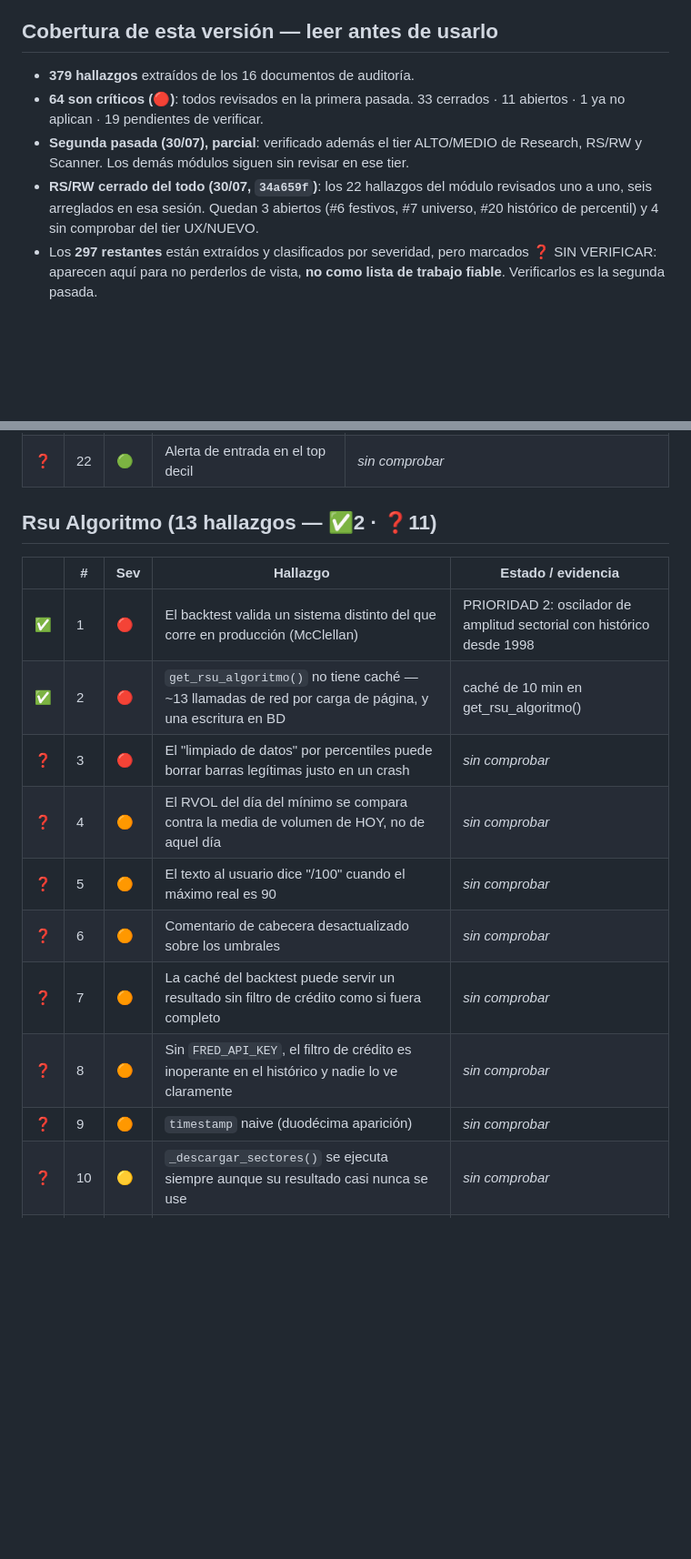
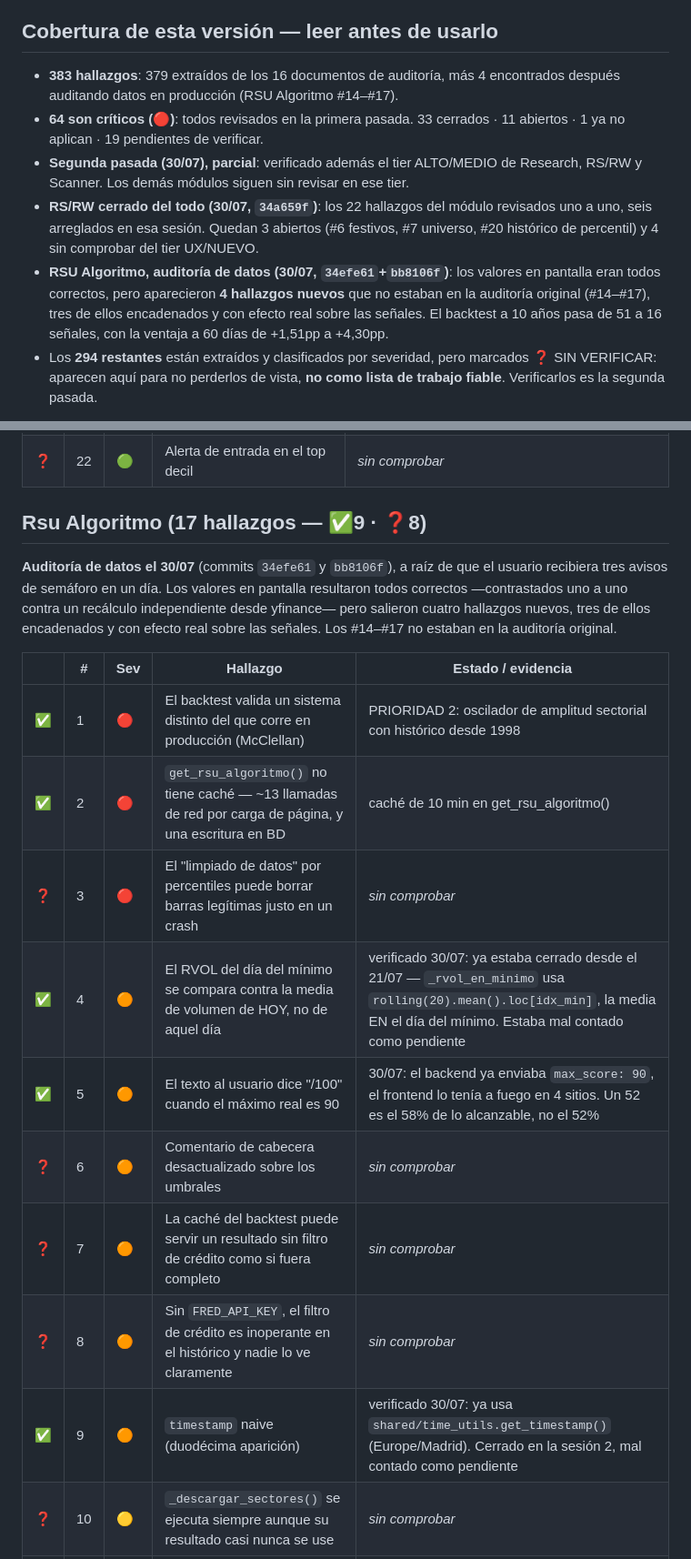
Before and after one commit to unlordlab/rsu-terminal-web, a Markdown page: ESTADO_REAL.md, 2 parts joined by grey strips. Shown at 91% size. Drawn GitHub-style; blank space fills up the shorter version.

Commit message:
ESTADO_REAL: RSU Algoritmo, y 4 hallazgos que no estaban en la auditoria
Los valores que muestra el modulo son todos correctos -- contrastados uno a uno
contra un recalculo independiente desde yfinance (precio, EMA21, SMA50, SMA200,
distancia a la EMA200W, drawdown, RSI). Cero discrepancias.

Pero auditar los datos saco cuatro hallazgos que ningun documento recogia,
porque solo se ven mirando el comportamiento real en produccion:

  #14 la EMA200 semanal no habia convergido (5 anios para un span de 200)
  #15 el gatekeeper era simetrico y se apagaba en los suelos mas profundos
  #16 el semaforo se decidia con datos a medio refrescar, y cada cambio
      notificaba y entraba en el track record
  #17 el "?\">ABI: 38.8%" era HTML roto, no un typo

Los tres primeros estaban encadenados: la EMA mal calculada dejaba el
gatekeeper activo cuando no debia, y el refresco a medias movia el score lo
suficiente para cruzar el umbral. De ahi los tres avisos de Telegram en un dia
y un VERDE de tres horas y media en senales_tracked.

Ademas, tres de los 11 "sin comprobar" del modulo estaban mal contados: #4
(RVOL contra la media de hoy) y #9 (timestamp naive) ya se habian cerrado en
sesiones anteriores, y #5 (/100 cuando el maximo es 90) se cierra ahora.

Conteo del modulo: 2 cerrados / 11 sin comprobar -> 9 / 8.
Total de hallazgos del documento: 379 -> 383. Sin verificar: 297 -> 294.

Co-Authored-By: Claude Opus 5 <noreply@anthropic.com>

```diff
--- a/ESTADO_REAL.md
+++ b/ESTADO_REAL.md
@@ -29,7 +29,8 @@ parecería completo y sería engañoso.
 
 ## Cobertura de esta versión — leer antes de usarlo
 
-- **379 hallazgos** extraídos de los 16 documentos de auditoría.
+- **383 hallazgos**: 379 extraídos de los 16 documentos de auditoría, más 4
+  encontrados después auditando datos en producción (RSU Algoritmo #14–#17).
 - **64 son críticos (🔴)**: todos revisados en la primera pasada.
   33 cerrados · 11 abiertos ·
   1 ya no aplican ·
@@ -40,7 +41,12 @@ parecería completo y sería engañoso.
   revisados uno a uno, seis arreglados en esa sesión. Quedan 3 abiertos (#6
   festivos, #7 universo, #20 histórico de percentil) y 4 sin comprobar del
   tier UX/NUEVO.
-- Los **297 restantes** están extraídos y clasificados por
+- **RSU Algoritmo, auditoría de datos (30/07, `34efe61`+`bb8106f`)**: los
+  valores en pantalla eran todos correctos, pero aparecieron **4 hallazgos
+  nuevos** que no estaban en la auditoría original (#14–#17), tres de ellos
+  encadenados y con efecto real sobre las señales. El backtest a 10 años pasa
+  de 51 a 16 señales, con la ventaja a 60 días de +1,51pp a +4,30pp.
+- Los **294 restantes** están extraídos y clasificados por
   severidad, pero marcados ❓ SIN VERIFICAR: aparecen aquí para no perderlos de
   vista, **no como lista de trabajo fiable**. Verificarlos es la segunda pasada.
 
@@ -448,19 +454,26 @@ a uno contra el código, seis cerrados en esa sesión. Es, junto a Research, el
 | ❓ | 21 | 🟢 | Rotación sectorial en el tiempo | *sin comprobar* |
 | ❓ | 22 | 🟢 | Alerta de entrada en el top decil | *sin comprobar* |
 
-## Rsu Algoritmo  (13 hallazgos — ✅2 · ❓11)
+## Rsu Algoritmo  (17 hallazgos — ✅9 · ❓8)
+
+**Auditoría de datos el 30/07** (commits `34efe61` y `bb8106f`), a raíz de que
+el usuario recibiera tres avisos de semáforo en un día. Los valores en pantalla
+resultaron todos correctos —contrastados uno a uno contra un recálculo
+independiente desde yfinance— pero salieron cuatro hallazgos nuevos, tres de
+ellos encadenados y con efecto real sobre las señales. Los #14–#17 no estaban
+en la auditoría original.
 
 | | # | Sev | Hallazgo | Estado / evidencia |
 |-|---|-----|----------|--------------------|
 | ✅ | 1 | 🔴 | El backtest valida un sistema distinto del que corre en producción (McClellan) | PRIORIDAD 2: oscilador de amplitud sectorial con histórico desde 1998 |
 | ✅ | 2 | 🔴 | `get_rsu_algoritmo()` no tiene caché — ~13 llamadas de red por carga de página, y una escritura en BD | caché de 10 min en get_rsu_algoritmo() |
 | ❓ | 3 | 🔴 | El "limpiado de datos" por percentiles puede borrar barras legítimas justo en un crash | *sin comprobar* |
-| ❓ | 4 | 🟠 | El RVOL del día del mínimo se compara contra la media de volumen de HOY, no de aquel día | *sin comprobar* |
-| ❓ | 5 | 🟠 | El texto al usuario dice "/100" cuando el máximo real es 90 | *sin comprobar* |
+| ✅ | 4 | 🟠 | El RVOL del día del mínimo se compara contra la media de volumen de HOY, no de aquel día | verificado 30/07: ya estaba cerrado desde el 21/07 — `_rvol_en_minimo` usa `rolling(20).mean().loc[idx_min]`, la media EN el día del mínimo. Estaba mal contado como pendiente |
+| ✅ | 5 | 🟠 | El texto al usuario dice "/100" cuando el máximo real es 90 | 30/07: el backend ya enviaba `max_score: 90`, el frontend lo tenía a fuego en 4 sitios. Un 52 es el 58% de lo alcanzable, no el 52% |
 | ❓ | 6 | 🟠 | Comentario de cabecera desactualizado sobre los umbrales | *sin comprobar* |
 | ❓ | 7 | 🟠 | La caché del backtest puede servir un resultado sin filtro de crédito como si fuera completo | *sin comprobar* |
 | ❓ | 8 | 🟠 | Sin `FRED_API_KEY`, el filtro de crédito es inoperante en el histórico y nadie lo ve claramente | *sin comprobar* |
-| ❓ | 9 | 🟠 | `timestamp` naive (duodécima aparición) | *sin comprobar* |
+| ✅ | 9 | 🟠 | `timestamp` naive (duodécima aparición) | verificado 30/07: ya usa `shared/time_utils.get_timestamp()` (Europe/Madrid). Cerrado en la sesión 2, mal contado como pendiente |
 | ❓ | 10 | 🟡 | `_descargar_sectores()` se ejecuta siempre aunque su resultado casi nunca se use | *sin comprobar* |
 | ❓ | 11 | 🟡 | `q10`/`q90` mal nombrados | *sin comprobar* |
 | ❓ | 12 | 🟡 | El backtest recalcula el baseline completo en cada ejecución | *sin comprobar* |
```
Also changed, not shown: other parts of ESTADO_REAL.md (+4 -0 lines).
